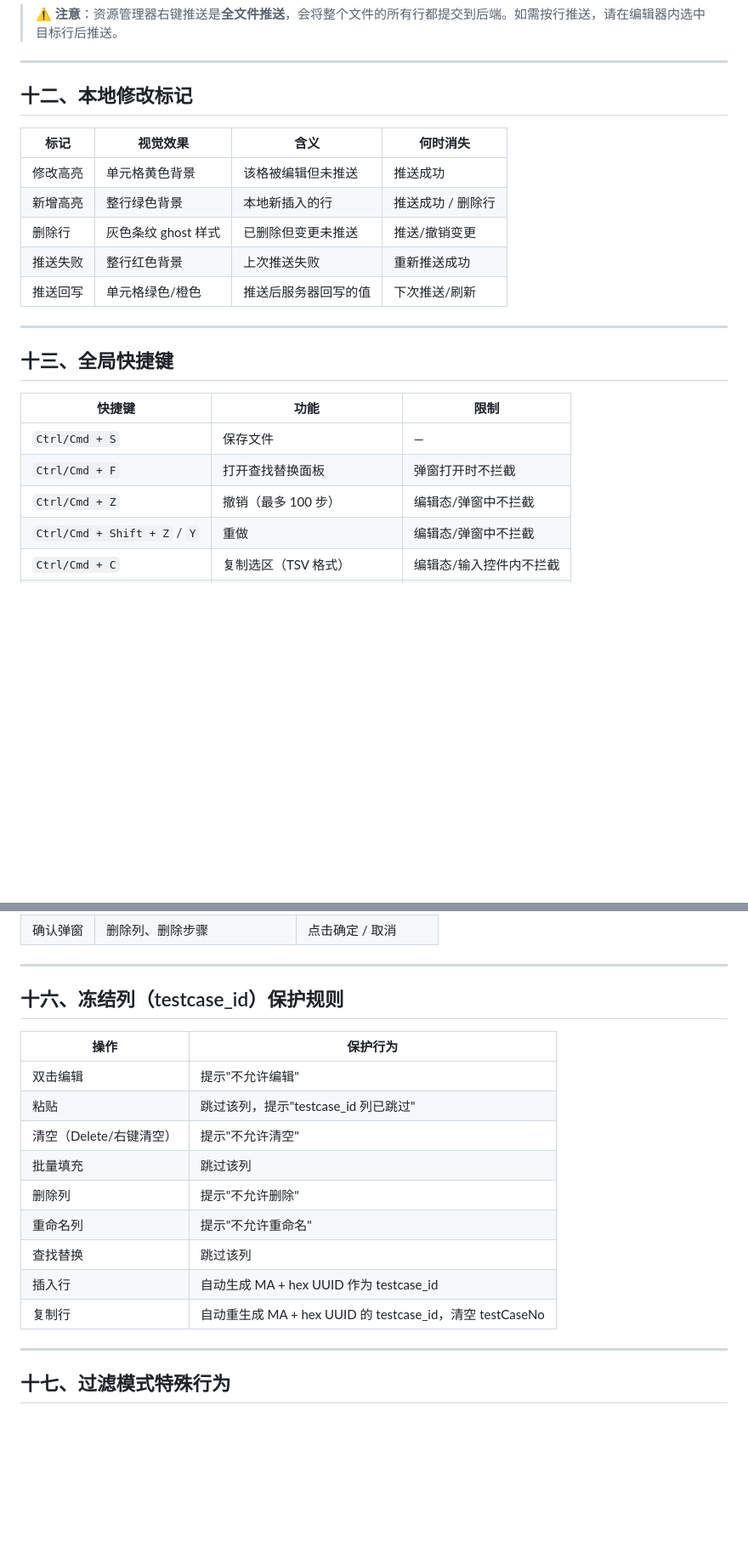
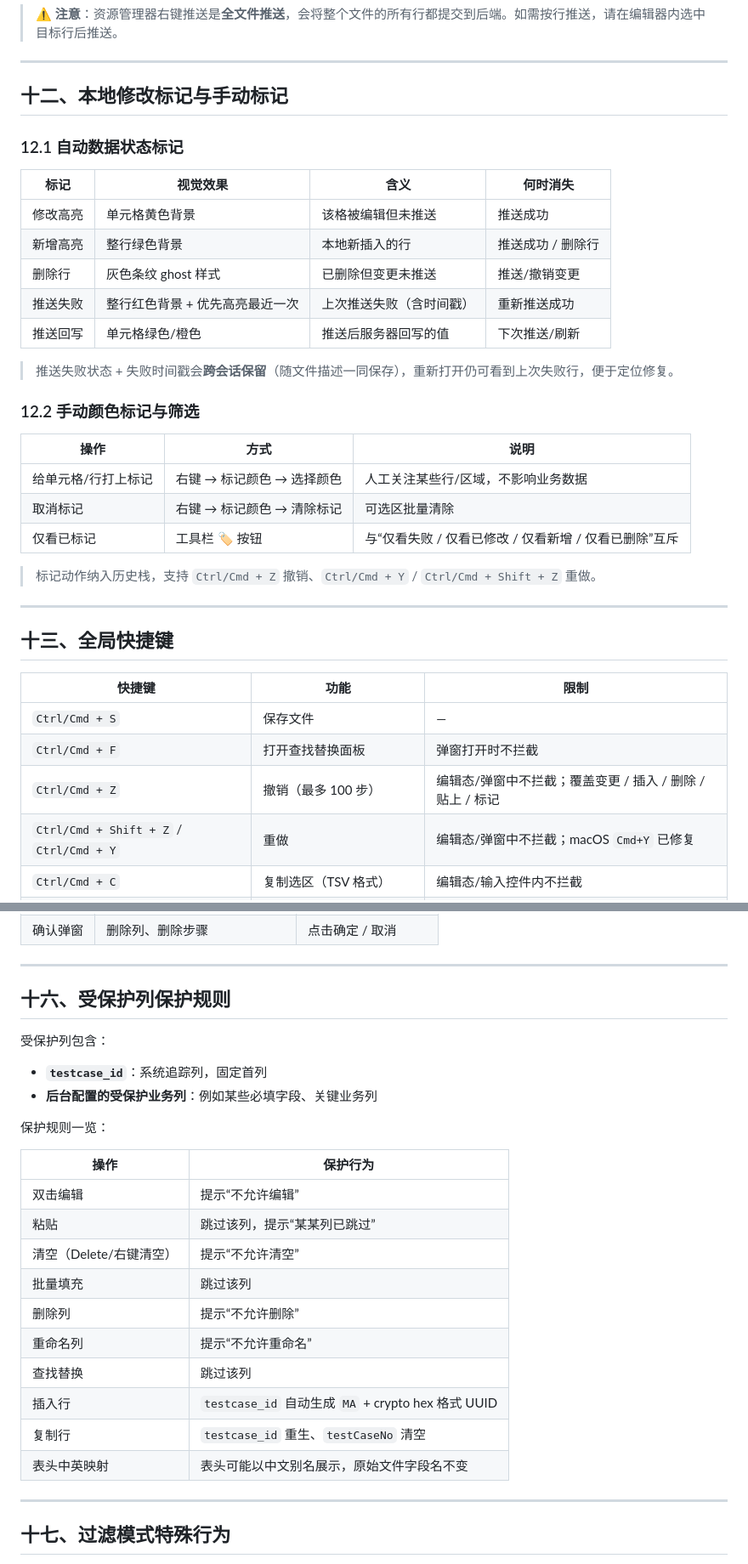
Before and after one commit to IvyCloudy/workbench, a Markdown page: 测试案例编辑器操作文档.md, 2 parts joined by grey strips. Shown at 85% size. GitHub-like rendering; blank space fills up the shorter version.

```diff
--- a/测试案例编辑器操作文档.md
+++ b/测试案例编辑器操作文档.md
@@ -378,15 +388,29 @@
 
 ---
 
-## 十二、本地修改标记
+## 十二、本地修改标记与手动标记
+
+### 12.1 自动数据状态标记
 
 | 标记 | 视觉效果 | 含义 | 何时消失 |
 |------|----------|------|----------|
 | 修改高亮 | 单元格黄色背景 | 该格被编辑但未推送 | 推送成功 |
 | 新增高亮 | 整行绿色背景 | 本地新插入的行 | 推送成功 / 删除行 |
 | 删除行 | 灰色条纹 ghost 样式 | 已删除但变更未推送 | 推送/撤销变更 |
-| 推送失败 | 整行红色背景 | 上次推送失败 | 重新推送成功 |
+| 推送失败 | 整行红色背景 + 优先高亮最近一次 | 上次推送失败（含时间戳） | 重新推送成功 |
 | 推送回写 | 单元格绿色/橙色 | 推送后服务器回写的值 | 下次推送/刷新 |
+
+> 推送失败状态 + 失败时间戳会**跨会话保留**（随文件描述一同保存），重新打开仍可看到上次失败行，便于定位修复。
+
+### 12.2 手动颜色标记与筛选
+
+| 操作 | 方式 | 说明 |
+|------|------|------|
+| 给单元格/行打上标记 | 右键 → 标记颜色 → 选择颜色 | 人工关注某些行/区域，不影响业务数据 |
+| 取消标记 | 右键 → 标记颜色 → 清除标记 | 可选区批量清除 |
+| 仅看已标记 | 工具栏 🏷️ 按钮 | 与“仅看失败 / 仅看已修改 / 仅看新增 / 仅看已删除”互斥 |
+
+> 标记动作纳入历史栈，支持 `Ctrl/Cmd + Z` 撤销、`Ctrl/Cmd + Y` / `Ctrl/Cmd + Shift + Z` 重做。
 
 ---
 
@@ -396,8 +420,8 @@
 |--------|------|------|
 | `Ctrl/Cmd + S` | 保存文件 | — |
 | `Ctrl/Cmd + F` | 打开查找替换面板 | 弹窗打开时不拦截 |
-| `Ctrl/Cmd + Z` | 撤销（最多 100 步） | 编辑态/弹窗中不拦截 |
-| `Ctrl/Cmd + Shift + Z` / `Y` | 重做 | 编辑态/弹窗中不拦截 |
+| `Ctrl/Cmd + Z` | 撤销（最多 100 步） | 编辑态/弹窗中不拦截；覆盖变更 / 插入 / 删除 / 贴上 / 标记 |
+| `Ctrl/Cmd + Shift + Z` / `Ctrl/Cmd + Y` | 重做 | 编辑态/弹窗中不拦截；macOS `Cmd+Y` 已修复 |
 | `Ctrl/Cmd + C` | 复制选区（TSV 格式） | 编辑态/输入控件内不拦截 |
 | `Ctrl/Cmd + V` | 粘贴 TSV（跳过 testcase_id） | 编辑态/输入控件内不拦截 |
 | `Ctrl/Cmd + A` | 全选可见行 | 编辑态/输入控件内不拦截 |
@@ -495,19 +522,26 @@
 
 ---
 
-## 十六、冻结列（testcase_id）保护规则
+## 十六、受保护列保护规则
+
+受保护列包含：
+- **`testcase_id`**：系统追踪列，固定首列
+- **后台配置的受保护业务列**：例如某些必填字段、关键业务列
+
+保护规则一览：
 
 | 操作 | 保护行为 |
 |------|----------|
-| 双击编辑 | 提示"不允许编辑" |
-| 粘贴 | 跳过该列，提示"testcase_id 列已跳过" |
-| 清空（Delete/右键清空） | 提示"不允许清空" |
+| 双击编辑 | 提示“不允许编辑” |
+| 粘贴 | 跳过该列，提示“某某列已跳过” |
+| 清空（Delete/右键清空） | 提示“不允许清空” |
 | 批量填充 | 跳过该列 |
-| 删除列 | 提示"不允许删除" |
-| 重命名列 | 提示"不允许重命名" |
+| 删除列 | 提示“不允许删除” |
+| 重命名列 | 提示“不允许重命名” |
 | 查找替换 | 跳过该列 |
-| 插入行 | 自动生成 MA + hex UUID 作为 testcase_id |
-| 复制行 | 自动重生成 MA + hex UUID 的 testcase_id，清空 testCaseNo |
+| 插入行 | `testcase_id` 自动生成 `MA` + crypto hex 格式 UUID |
+| 复制行 | `testcase_id` 重生、`testCaseNo` 清空 |
+| 表头中英映射 | 表头可能以中文别名展示，原始文件字段名不变 |
 
 ---
 
```
Also changed, not shown: other parts of 测试案例编辑器操作文档.md (+39 -24 lines), 插件功能清单.md (+24 -17 lines), 项目说明文档.md (+35 -15 lines).
